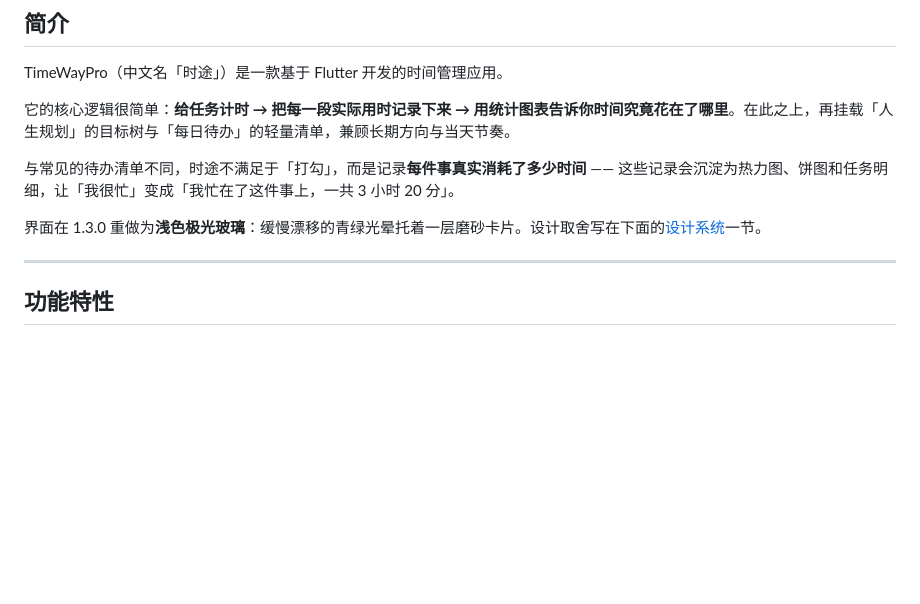
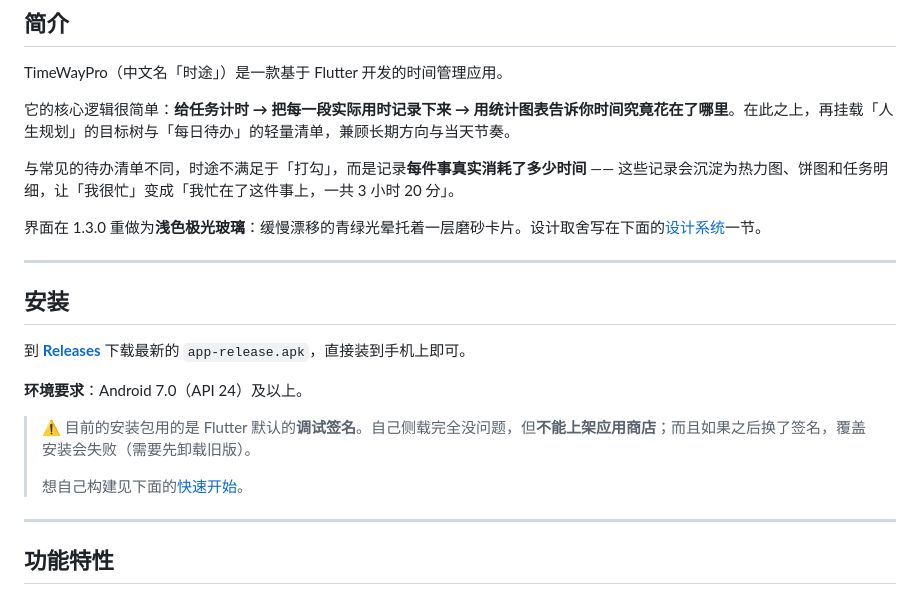
Before and after one commit to yanxu5656/TimeWayPro, a Markdown page: README.md, the part around one of its changes. Rendered like a GitHub page; blank space fills up the shorter version.

Commit message:
docs: README 补「安装」章节与 Release 徽章
读者打开仓库第一件事是「怎么装」，原先只能从「快速开始」里自己构建。
现在在简介之后加了「安装」一节，直接指向 Releases 页，并写明：
- 环境要求 Android 7.0+
- 当前的包用的是 Flutter 默认调试签名，可侧载但不能上架

同时在徽章行加了一个指向 Releases 的静态徽章（不用 github/v/release
那个动态徽章，因为发布前它会渲染成 no releases）。

```diff
--- a/README.md
+++ b/README.md
@@ -33,6 +34,18 @@ TimeWayPro（中文名「时途」）是一款基于 Flutter 开发的时间管
 与常见的待办清单不同，时途不满足于「打勾」，而是记录**每件事真实消耗了多少时间** —— 这些记录会沉淀为热力图、饼图和任务明细，让「我很忙」变成「我忙在了这件事上，一共 3 小时 20 分」。
 
 界面在 1.3.0 重做为**浅色极光玻璃**：缓慢漂移的青绿光晕托着一层磨砂卡片。设计取舍写在下面的[设计系统](#设计系统)一节。
+
+---
+
+## 安装
+
+到 [**Releases**](https://github.com/yanxu5656/TimeWayPro/releases) 下载最新的 `app-release.apk`，直接装到手机上即可。
+
+**环境要求**：Android 7.0（API 24）及以上。
+
+> ⚠️ 目前的安装包用的是 Flutter 默认的**调试签名**。自己侧载完全没问题，但**不能上架应用商店**；而且如果之后换了签名，覆盖安装会失败（需要先卸载旧版）。
+>
+> 想自己构建见下面的[快速开始](#快速开始)。
 
 ---
 
```
Also changed, not shown: other parts of README.md (+1 -0 lines).
